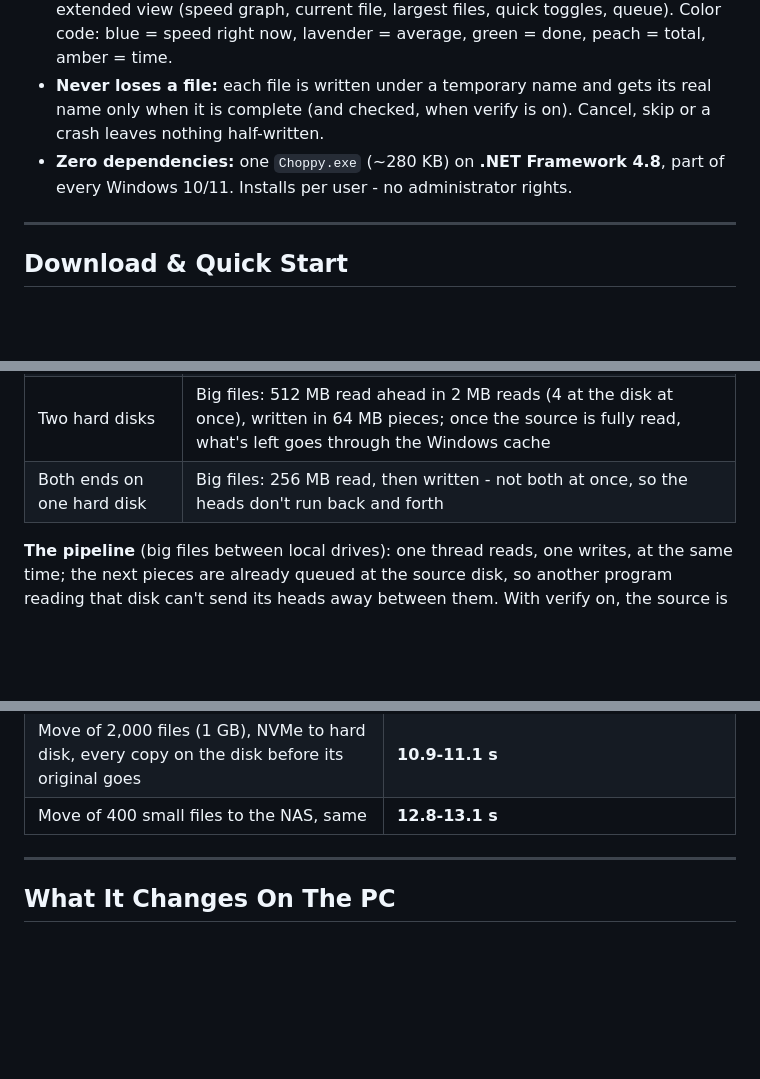
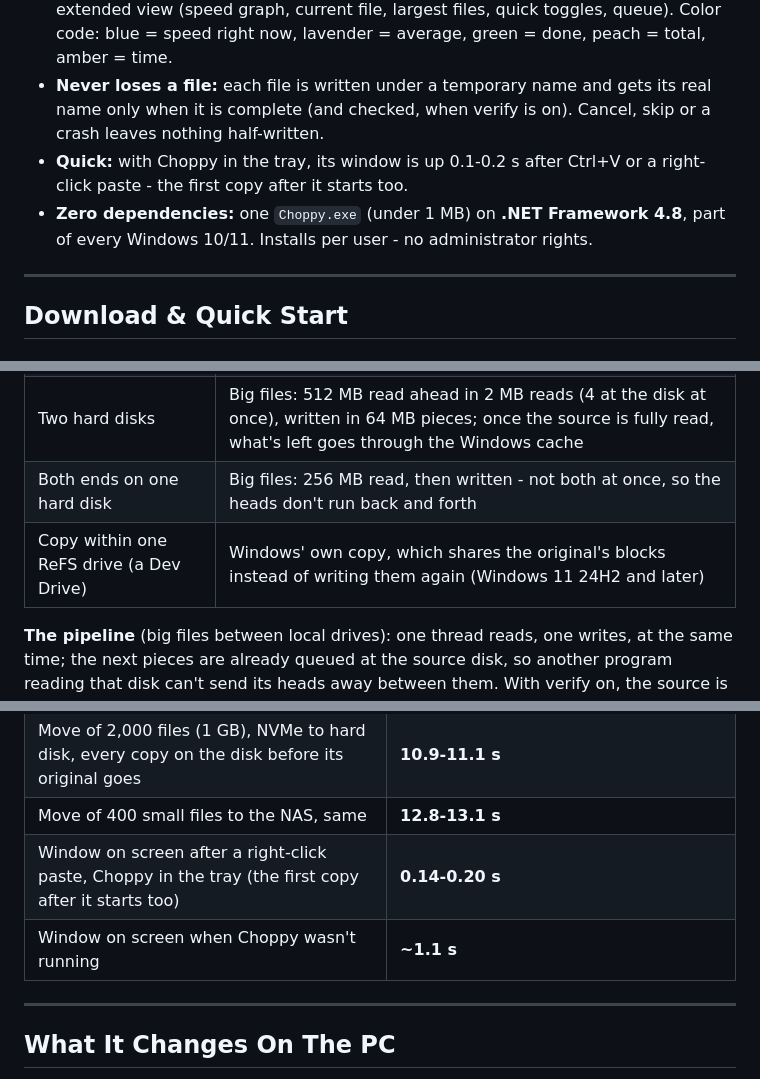
Before and after one commit to 1nstntKaRma/Choppy, a Markdown page: README.md, 3 parts joined by grey strips. Drawn GitHub-style; blank space fills up the shorter version.

```diff
--- a/README.md
+++ b/README.md
@@ -26,7 +26,8 @@ It never leaves a half-written file behind, a move removes the original only aft
 - **Fast where it counts:** big files between local drives are read and written at the same time - large pieces, several reads queued at the disk, past the Windows cache - so a busy disk (a torrent client, an indexer) doesn't slow it down. Small files and network shares go through Windows' own copy engine (`CopyFileEx`), many at once. *Adaptive* picks per copy.
 - **Clear:** a compact view (from / to, progress, sizes, times, current file) and an extended view (speed graph, current file, largest files, quick toggles, queue). Color code: blue = speed right now, lavender = average, green = done, peach = total, amber = time.
 - **Never loses a file:** each file is written under a temporary name and gets its real name only when it is complete (and checked, when verify is on). Cancel, skip or a crash leaves nothing half-written.
-- **Zero dependencies:** one `Choppy.exe` (~280 KB) on **.NET Framework 4.8**, part of every Windows 10/11. Installs per user - no administrator rights.
+- **Quick:** with Choppy in the tray, its window is up 0.1-0.2 s after Ctrl+V or a right-click paste - the first copy after it starts too.
+- **Zero dependencies:** one `Choppy.exe` (under 1 MB) on **.NET Framework 4.8**, part of every Windows 10/11. Installs per user - no administrator rights.
 
 ---
 
@@ -113,6 +116,7 @@ The administrator copy keeps every rule: temporary names, verify (when on) befor
 | Hard disk / USB stick | One stream, in order - no seeking; big files through the pipeline (32 MB pieces, 8 reads queued at the disk; writes to a hard disk joined up to 128 MB) |
 | Two hard disks | Big files: 512 MB read ahead in 2 MB reads (4 at the disk at once), written in 64 MB pieces; once the source is fully read, what's left goes through the Windows cache |
 | Both ends on one hard disk | Big files: 256 MB read, then written - not both at once, so the heads don't run back and forth |
+| Copy within one ReFS drive (a Dev Drive) | Windows' own copy, which shares the original's blocks instead of writing them again (Windows 11 24H2 and later) |
 
 **The pipeline** (big files between local drives): one thread reads, one writes, at the same time; the next pieces are already queued at the source disk, so another program reading that disk can't send its heads away between them. With verify on, the source is hashed on the way in, so the check reads only the copy back. Extra data streams (`Zone.Identifier` of downloads), dates and attributes come along. The badge shows the choice: *Adaptive · 1 stream*.
 
@@ -143,6 +149,8 @@ On one setup (Windows 10, NAS over Tailscale, ~9 ms, ~100 Mbps upload):
 | 1,000 small files, hard disk to hard disk / within one hard disk | **90-93 / 67-69 MB/s** |
 | Move of 2,000 files (1 GB), NVMe to hard disk, every copy on the disk before its original goes | **10.9-11.1 s** |
 | Move of 400 small files to the NAS, same | **12.8-13.1 s** |
+| Window on screen after a right-click paste, Choppy in the tray (the first copy after it starts too) | **0.14-0.20 s** |
+| Window on screen when Choppy wasn't running | **~1.1 s** |
 
 ---
 
```
Also changed, not shown: other parts of README.md (+7 -3 lines), .github/RELEASE_NOTES.md (+11 -14 lines), screenshots/icon.png, 15 other files.
